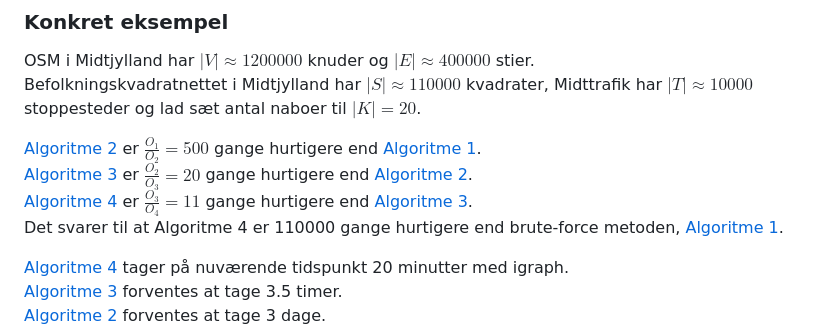
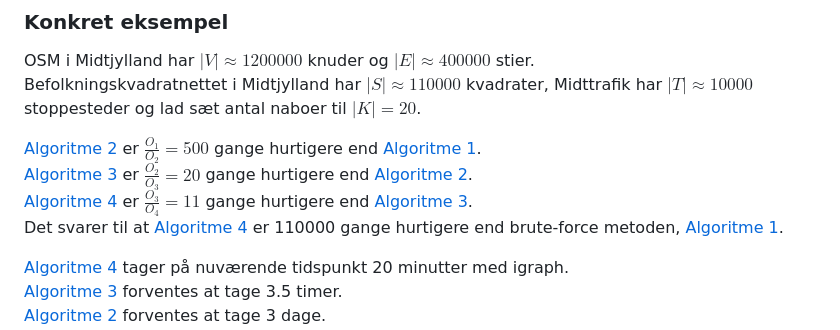
Before and after one commit to midttrafik/Kvadratnet, a Markdown page: README.md, the part around the change. Drawn GitHub-style.

```diff
--- a/README.md
+++ b/README.md
@@ -147,7 +147,7 @@ Befolkningskvadratnettet i Midtjylland har $|S| \approx 110000$ kvadrater, Midtt
 [Algoritme 2](#algoritme-2-heuristik) er $\frac{O_1}{O_2} = 500$ gange hurtigere end [Algoritme 1](#algoritme-1-optimal). <br/>
 [Algoritme 3](#algoritme-3-optimal) er $\frac{O_2}{O_3} = 20$ gange hurtigere end [Algoritme 2](#algoritme-2-heuristik). <br/>
 [Algoritme 4](#algoritme-4-optimal) er $\frac{O_3}{O_4} = 11$ gange hurtigere end [Algoritme 3](#algoritme-3-optimal). <br/>
-Det svarer til at Algoritme 4 er 110000 gange hurtigere end brute-force metoden, [Algoritme 1](#algoritme-1-optimal). <br/>
+Det svarer til at [Algoritme 4](#algoritme-4-optimal) er 110000 gange hurtigere end brute-force metoden, [Algoritme 1](#algoritme-1-optimal). <br/>
 
 [Algoritme 4](#algoritme-4-optimal) tager på nuværende tidspunkt 20 minutter med igraph. <br/>
 [Algoritme 3](#algoritme-3-optimal) forventes at tage 3.5 timer. <br/>
```
